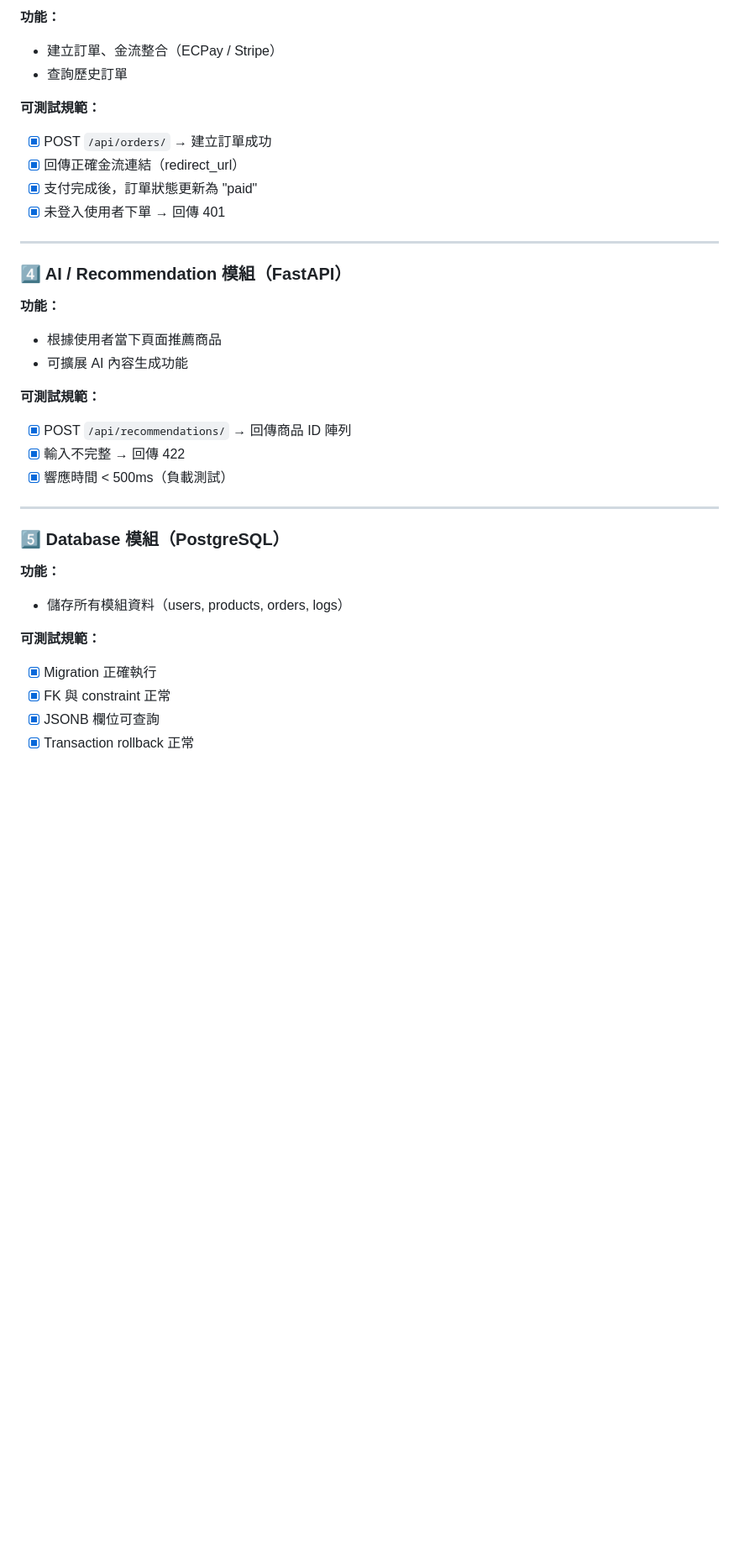
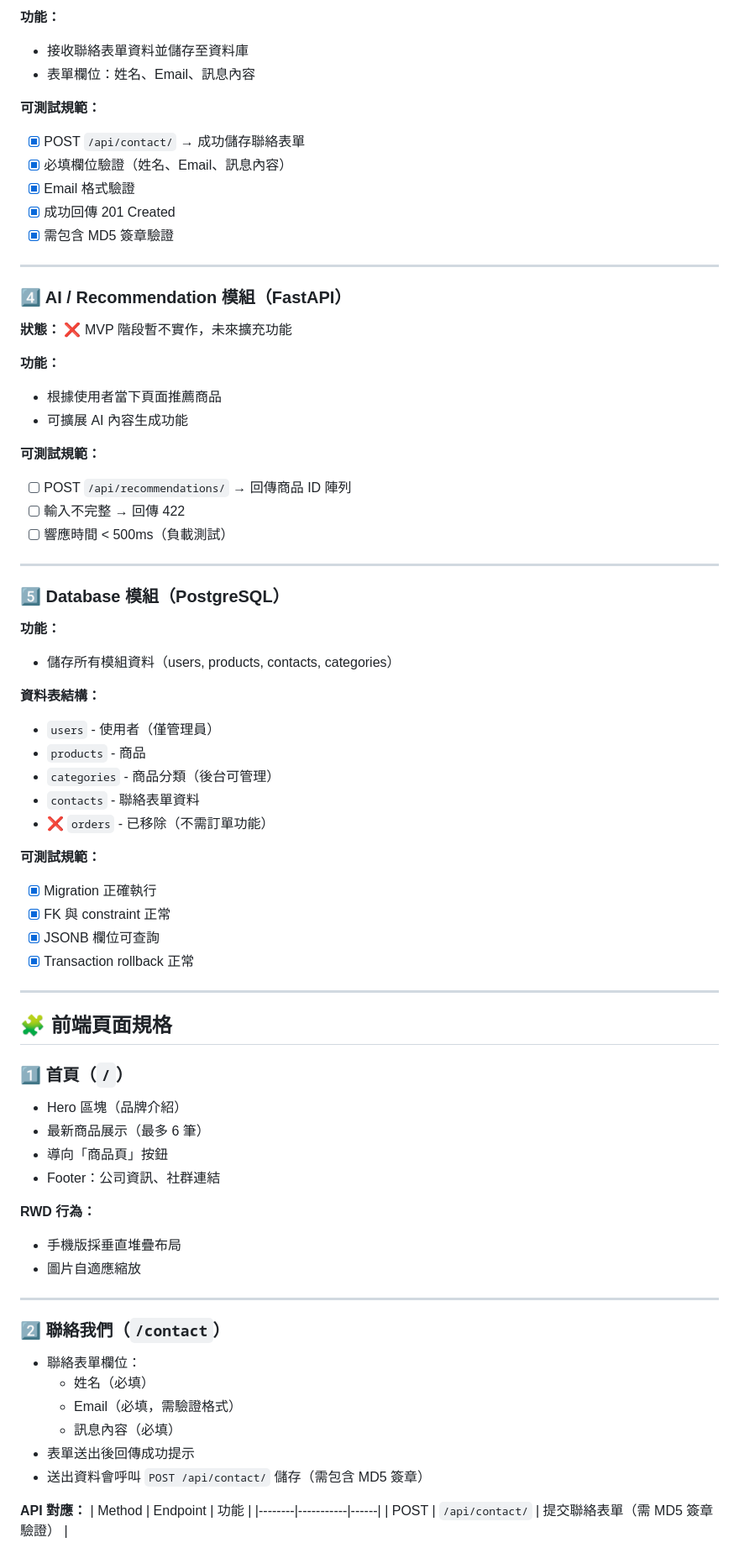
Before and after one commit to 120061203/pinelab, a Markdown page: SDD/SDD_SPECIFICATION.md, the part around one of its changes. Shown at 84% size. Drawn GitHub-style; blank space fills up the shorter version.

Commit message:
更新 SDD 規格：新增 Contact 模組、調整 Auth 僅管理員後台、移除 Order 功能、更新商品篩選說明

```diff
--- a/SDD/SDD_SPECIFICATION.md
+++ b/SDD/SDD_SPECIFICATION.md
@@ -71,33 +93,74 @@
 **功能：**
-- 建立訂單、金流整合（ECPay / Stripe）
-- 查詢歷史訂單
+- 接收聯絡表單資料並儲存至資料庫
+- 表單欄位：姓名、Email、訊息內容
 
 **可測試規範：**
-- [x] POST `/api/orders/` → 建立訂單成功
-- [x] 回傳正確金流連結（redirect_url）
-- [x] 支付完成後，訂單狀態更新為 "paid"
-- [x] 未登入使用者下單 → 回傳 401
+- [x] POST `/api/contact/` → 成功儲存聯絡表單
+- [x] 必填欄位驗證（姓名、Email、訊息內容）
+- [x] Email 格式驗證
+- [x] 成功回傳 201 Created
+- [x] 需包含 MD5 簽章驗證
 
 ---
 
 ### 4️⃣ AI / Recommendation 模組（FastAPI）
+**狀態：** ❌ MVP 階段暫不實作，未來擴充功能
+
 **功能：**
 - 根據使用者當下頁面推薦商品
 - 可擴展 AI 內容生成功能
 
 **可測試規範：**
-- [x] POST `/api/recommendations/` → 回傳商品 ID 陣列
-- [x] 輸入不完整 → 回傳 422
-- [x] 響應時間 < 500ms（負載測試）
+- [ ] POST `/api/recommendations/` → 回傳商品 ID 陣列
+- [ ] 輸入不完整 → 回傳 422
+- [ ] 響應時間 < 500ms（負載測試）
 
 ---
 
 ### 5️⃣ Database 模組（PostgreSQL）
 **功能：**
-- 儲存所有模組資料（users, products, orders, logs）
+- 儲存所有模組資料（users, products, contacts, categories）
+
+**資料表結構：**
+- `users` - 使用者（僅管理員）
+- `products` - 商品
+- `categories` - 商品分類（後台可管理）
+- `contacts` - 聯絡表單資料
+- ❌ `orders` - 已移除（不需訂單功能）
 
 **可測試規範：**
 - [x] Migration 正確執行
 - [x] FK 與 constraint 正常
 - [x] JSONB 欄位可查詢
 - [x] Transaction rollback 正常
+
+---
+
+
+## 🧩 前端頁面規格
+
+### 1️⃣ 首頁（`/`）
+- Hero 區塊（品牌介紹）
+- 最新商品展示（最多 6 筆）
+- 導向「商品頁」按鈕
+- Footer：公司資訊、社群連結
+
+**RWD 行為：**
+- 手機版採垂直堆疊布局
+- 圖片自適應縮放
+
+---
+
+### 2️⃣ 聯絡我們（`/contact`）
+- 聯絡表單欄位：
+  - 姓名（必填）
+  - Email（必填，需驗證格式）
+  - 訊息內容（必填）
+- 表單送出後回傳成功提示
+- 送出資料會呼叫 `POST /api/contact/` 儲存（需包含 MD5 簽章）
+
+**API 對應：**
+| Method | Endpoint | 功能 |
+|--------|-----------|------|
+| POST | `/api/contact/` | 提交聯絡表單（需 MD5 簽章驗證） |
+
```
Also changed, not shown: other parts of SDD/SDD_SPECIFICATION.md (+95 -10 lines).
